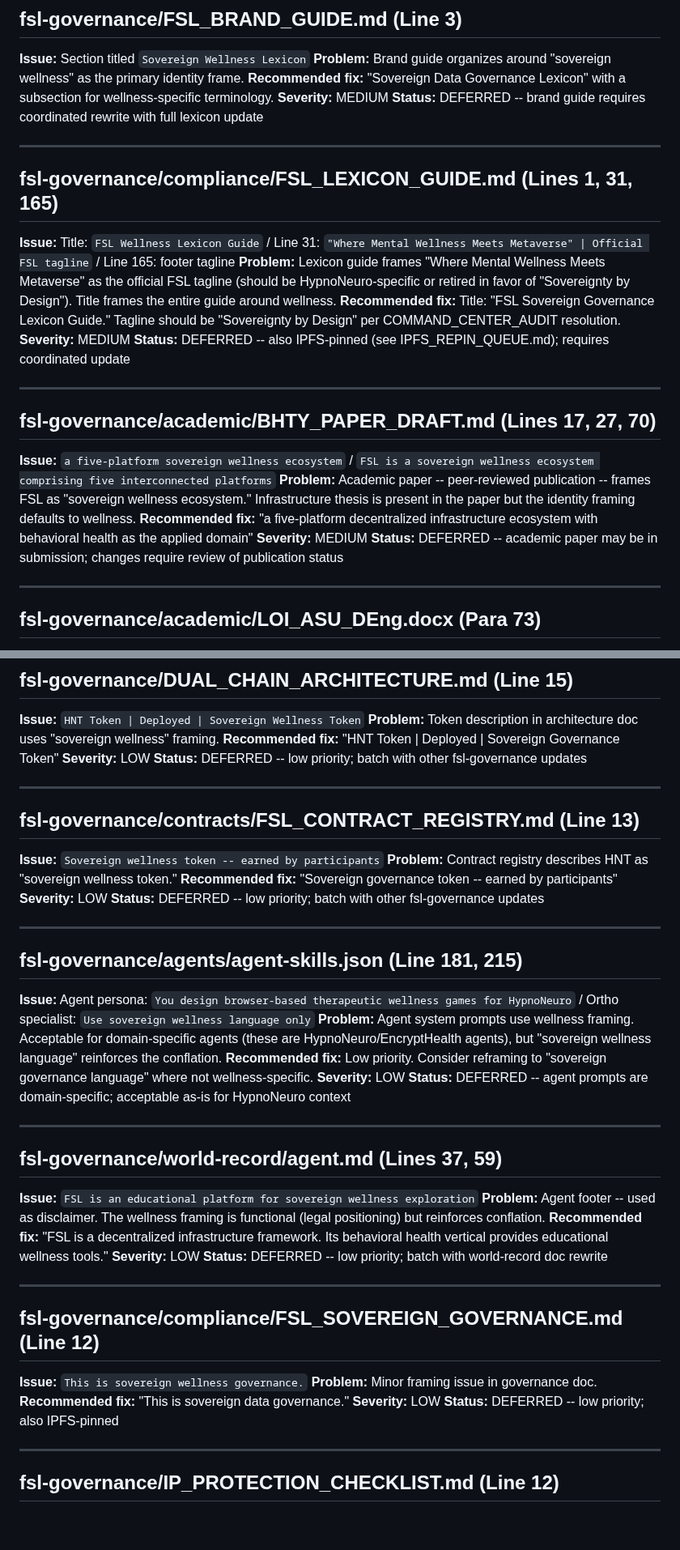
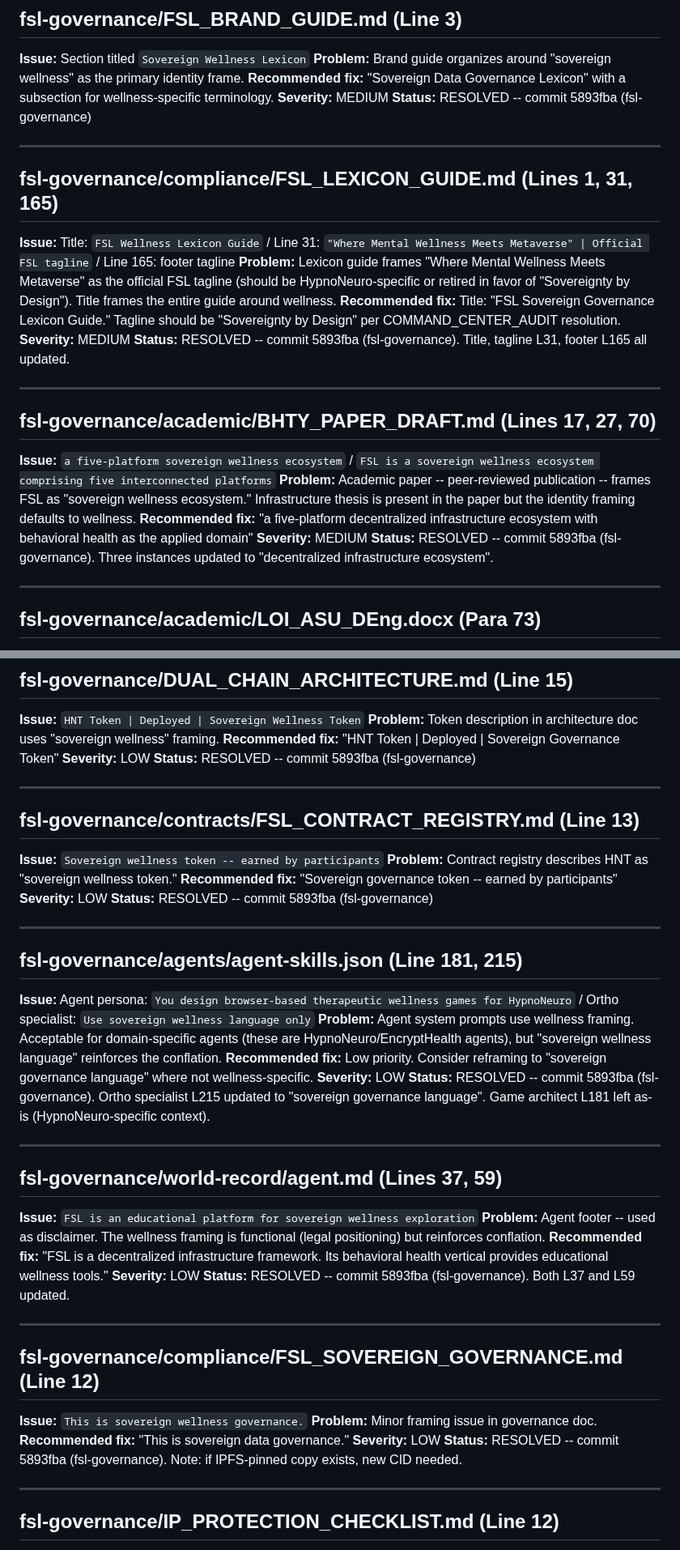
Before and after one commit to Future-Systems-Lab/fsl-governance, a Markdown page: audits/FSL_NARRATIVE_DRIFT_AUDIT.md, 2 parts joined by grey strips. Shown at 81% size. Drawn GitHub-style; blank space fills up the shorter version.

```diff
--- a/audits/FSL_NARRATIVE_DRIFT_AUDIT.md
+++ b/audits/FSL_NARRATIVE_DRIFT_AUDIT.md
@@ -272,7 +272,7 @@
 **Problem:** Brand guide organizes around "sovereign wellness" as the primary identity frame.
 **Recommended fix:** "Sovereign Data Governance Lexicon" with a subsection for wellness-specific terminology.
 **Severity:** MEDIUM
-**Status:** DEFERRED -- brand guide requires coordinated rewrite with full lexicon update
+**Status:** RESOLVED -- commit 5893fba (fsl-governance)
 
 ---
 
@@ -281,7 +281,7 @@
 **Problem:** Lexicon guide frames "Where Mental Wellness Meets Metaverse" as the official FSL tagline (should be HypnoNeuro-specific or retired in favor of "Sovereignty by Design"). Title frames the entire guide around wellness.
 **Recommended fix:** Title: "FSL Sovereign Governance Lexicon Guide." Tagline should be "Sovereignty by Design" per COMMAND_CENTER_AUDIT resolution.
 **Severity:** MEDIUM
-**Status:** DEFERRED -- also IPFS-pinned (see IPFS_REPIN_QUEUE.md); requires coordinated update
+**Status:** RESOLVED -- commit 5893fba (fsl-governance). Title, tagline L31, footer L165 all updated.
 
 ---
 
@@ -290,7 +290,7 @@
 **Problem:** Academic paper -- peer-reviewed publication -- frames FSL as "sovereign wellness ecosystem." Infrastructure thesis is present in the paper but the identity framing defaults to wellness.
 **Recommended fix:** "a five-platform decentralized infrastructure ecosystem with behavioral health as the applied domain"
 **Severity:** MEDIUM
-**Status:** DEFERRED -- academic paper may be in submission; changes require review of publication status
+**Status:** RESOLVED -- commit 5893fba (fsl-governance). Three instances updated to "decentralized infrastructure ecosystem".
 
 ---
 
@@ -434,7 +434,7 @@
 **Problem:** Token description in architecture doc uses "sovereign wellness" framing.
 **Recommended fix:** "HNT Token | Deployed | Sovereign Governance Token"
 **Severity:** LOW
-**Status:** DEFERRED -- low priority; batch with other fsl-governance updates
+**Status:** RESOLVED -- commit 5893fba (fsl-governance)
 
 ---
 
@@ -443,7 +443,7 @@
 **Problem:** Contract registry describes HNT as "sovereign wellness token."
 **Recommended fix:** "Sovereign governance token -- earned by participants"
 **Severity:** LOW
-**Status:** DEFERRED -- low priority; batch with other fsl-governance updates
+**Status:** RESOLVED -- commit 5893fba (fsl-governance)
 
 ---
 
@@ -452,7 +452,7 @@
 **Problem:** Agent system prompts use wellness framing. Acceptable for domain-specific agents (these are HypnoNeuro/EncryptHealth agents), but "sovereign wellness language" reinforces the conflation.
 **Recommended fix:** Low priority. Consider reframing to "sovereign governance language" where not wellness-specific.
 **Severity:** LOW
-**Status:** DEFERRED -- agent prompts are domain-specific; acceptable as-is for HypnoNeuro context
+**Status:** RESOLVED -- commit 5893fba (fsl-governance). Ortho specialist L215 updated to "sovereign governance language". Game architect L181 left as-is (HypnoNeuro-specific context).
 
 ---
 
@@ -461,7 +461,7 @@
 **Problem:** Agent footer -- used as disclaimer. The wellness framing is functional (legal positioning) but reinforces conflation.
 **Recommended fix:** "FSL is a decentralized infrastructure framework. Its behavioral health vertical provides educational wellness tools."
 **Severity:** LOW
-**Status:** DEFERRED -- low priority; batch with world-record doc rewrite
+**Status:** RESOLVED -- commit 5893fba (fsl-governance). Both L37 and L59 updated.
 
 ---
 
@@ -470,7 +470,7 @@
 **Problem:** Minor framing issue in governance doc.
 **Recommended fix:** "This is sovereign data governance."
 **Severity:** LOW
-**Status:** DEFERRED -- low priority; also IPFS-pinned
+**Status:** RESOLVED -- commit 5893fba (fsl-governance). Note: if IPFS-pinned copy exists, new CID needed.
 
 ---
 
```
Also changed, not shown: other parts of audits/FSL_NARRATIVE_DRIFT_AUDIT.md (+29 -15 lines).
